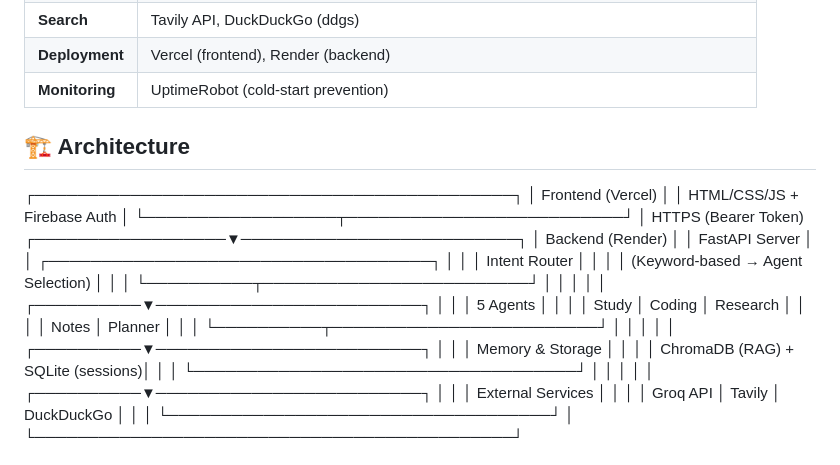
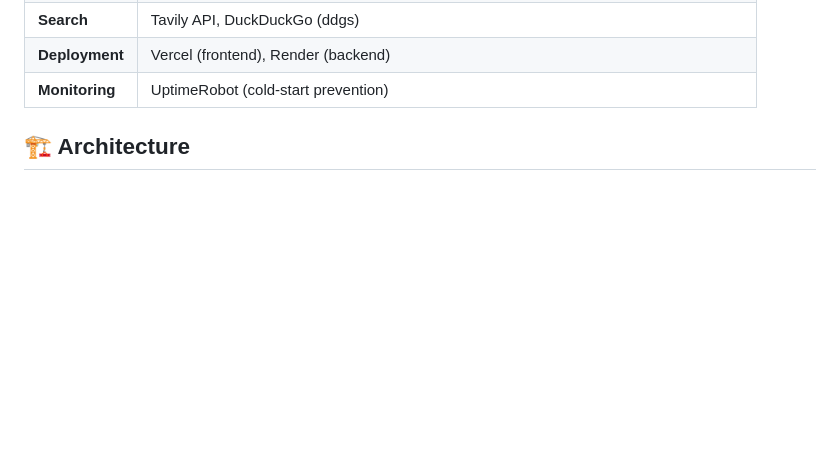
Before and after one commit to piyushsatpathy86-hash/EIRA, a Markdown page: README.md, the part around one of its changes. GitHub-like rendering; blank space fills up the shorter version.

```diff
--- a/README.md
+++ b/README.md
@@ -51,33 +51,4 @@
 | **Monitoring** | UptimeRobot (cold-start prevention) |
 
 ## 🏗 Architecture
-┌─────────────────────────────────────────────┐
-│ Frontend (Vercel) │
-│ HTML/CSS/JS + Firebase Auth │
-└──────────────────┬──────────────────────────┘
-│ HTTPS (Bearer Token)
-┌──────────────────▼──────────────────────────┐
-│ Backend (Render) │
-│ FastAPI Server │
-│ ┌────────────────────────────────────┐ │
-│ │ Intent Router │ │
-│ │ (Keyword-based → Agent Selection) │ │
-│ └──────────┬─────────────────────────┘ │
-│ │ │
-│ ┌──────────▼─────────────────────────┐ │
-│ │ 5 Agents │ │
-│ │ Study │ Coding │ Research │ │
-│ │ Notes │ Planner │ │
-│ └──────────┬─────────────────────────┘ │
-│ │ │
-│ ┌──────────▼─────────────────────────┐ │
-│ │ Memory & Storage │ │
-│ │ ChromaDB (RAG) + SQLite (sessions)│ │
-│ └────────────────────────────────────┘ │
-│ │ │
-│ ┌──────────▼─────────────────────────┐ │
-│ │ External Services │ │
-│ │ Groq API │ Tavily │ DuckDuckGo │ │
-│ └────────────────────────────────────┘ │
-└─────────────────────────────────────────────┘
 
```
Also changed, not shown: other parts of README.md (+10 -2 lines).
